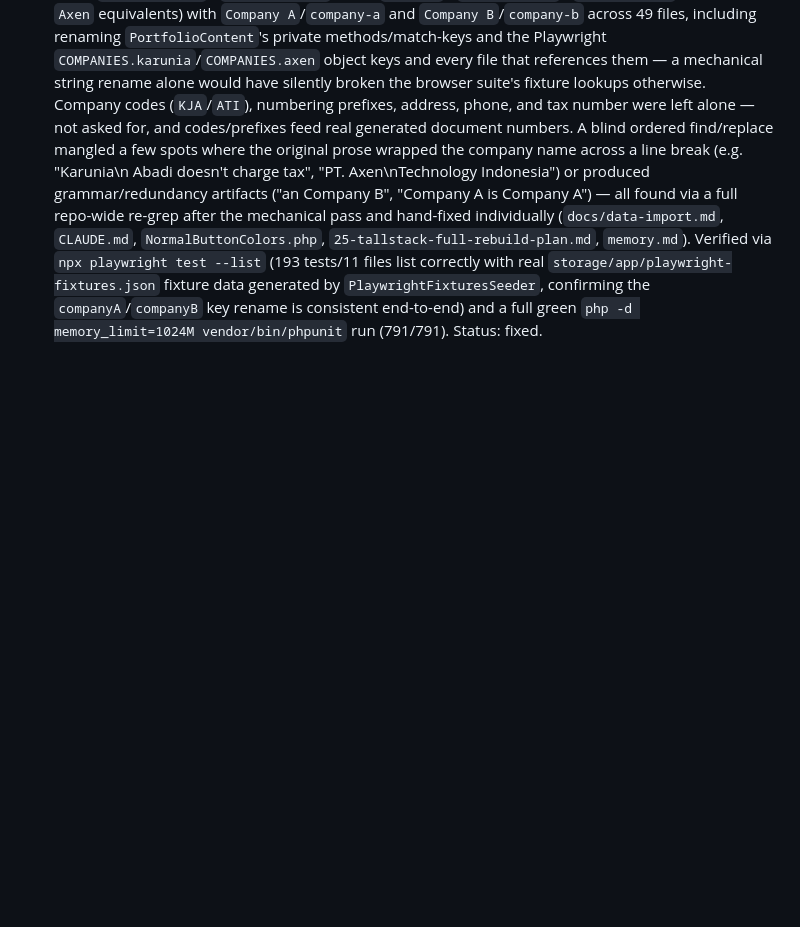
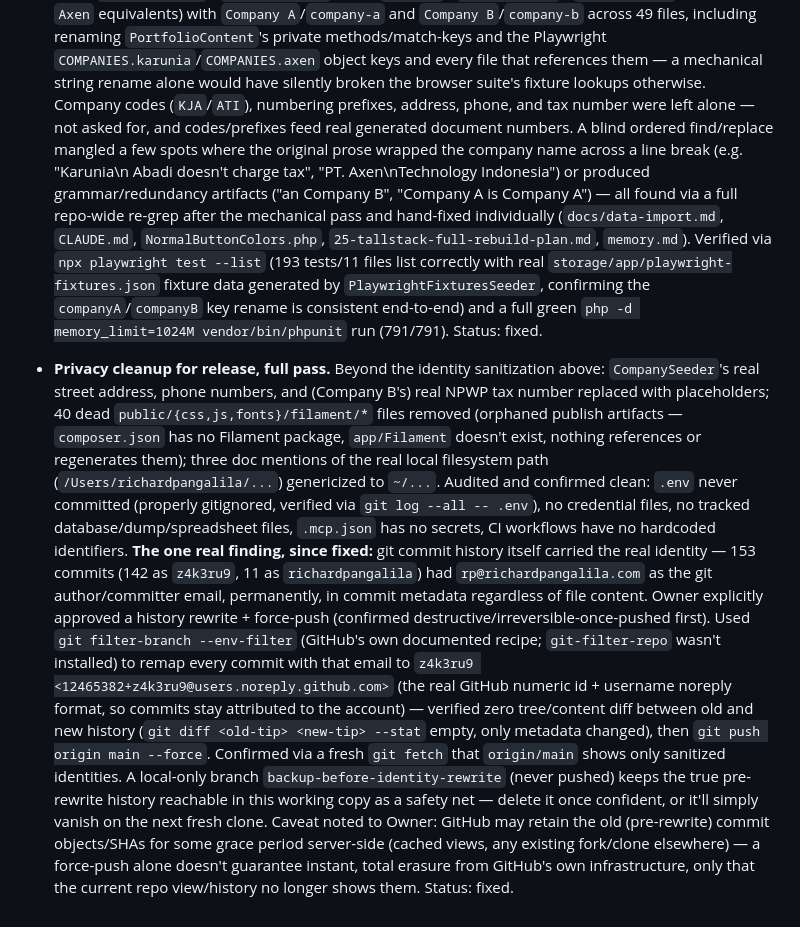
Before and after one commit to z4k3ru9/KapturInvoice, a Markdown page: docs/out-of-scope-findings.md, the part around the change. GitHub-like rendering; blank space fills up the shorter version.

Commit message:
Document the privacy-release git history rewrite
Records the CompanySeeder PII scrub, stale Filament asset removal, and
the git history identity rewrite (153 commits' rp@richardpangalila.com
author/committer email remapped to the z4k3ru9 GitHub noreply address,
tree content unchanged, force-pushed) in memory.md and
docs/out-of-scope-findings.md per this repo's logging convention.

Co-Authored-By: Claude Sonnet 5 <noreply@anthropic.com>

```diff
--- a/docs/out-of-scope-findings.md
+++ b/docs/out-of-scope-findings.md
@@ -152,3 +152,38 @@ trade-off, no action needed), `fixed` (resolved, commit noted).
   rename is consistent end-to-end) and a full green
   `php -d memory_limit=1024M vendor/bin/phpunit` run (791/791). Status:
   fixed.
+- **Privacy cleanup for release, full pass.** Beyond the identity
+  sanitization above: `CompanySeeder`'s real street address, phone
+  numbers, and (Company B's) real NPWP tax number replaced with
+  placeholders; 40 dead `public/{css,js,fonts}/filament/*` files removed
+  (orphaned publish artifacts — `composer.json` has no Filament package,
+  `app/Filament` doesn't exist, nothing references or regenerates them);
+  three doc mentions of the real local filesystem path
+  (`/Users/richardpangalila/...`) genericized to `~/...`. Audited and
+  confirmed clean: `.env` never committed (properly gitignored, verified
+  via `git log --all -- .env`), no credential files, no tracked
+  database/dump/spreadsheet files, `.mcp.json` has no secrets, CI
+  workflows have no hardcoded identifiers.
+  **The one real finding, since fixed:** git commit history itself
+  carried the real identity — 153 commits (142 as `z4k3ru9`, 11 as
+  `richardpangalila`) had `rp@richardpangalila.com` as the git
+  author/committer email, permanently, in commit metadata regardless of
+  file content. Owner explicitly approved a history rewrite + force-push
+  (confirmed destructive/irreversible-once-pushed first). Used
+  `git filter-branch --env-filter` (GitHub's own documented recipe;
+  `git-filter-repo` wasn't installed) to remap every commit with that
+  email to `z4k3ru9 <12465382+z4k3ru9@users.noreply.github.com>` (the
+  real GitHub numeric id + username noreply format, so commits stay
+  attributed to the account) — verified zero tree/content diff between
+  old and new history (`git diff <old-tip> <new-tip> --stat` empty, only
+  metadata changed), then `git push origin main --force`. Confirmed via
+  a fresh `git fetch` that `origin/main` shows only sanitized identities.
+  A local-only branch `backup-before-identity-rewrite` (never pushed)
+  keeps the true pre-rewrite history reachable in this working copy as a
+  safety net — delete it once confident, or it'll simply vanish on the
+  next fresh clone. Caveat noted to Owner: GitHub may retain the old
+  (pre-rewrite) commit objects/SHAs for some grace period server-side
+  (cached views, any existing fork/clone elsewhere) — a force-push alone
+  doesn't guarantee instant, total erasure from GitHub's own
+  infrastructure, only that the current repo view/history no longer
+  shows them. Status: fixed.
```
Also changed, not shown: memory.md (+11 -0 lines).
